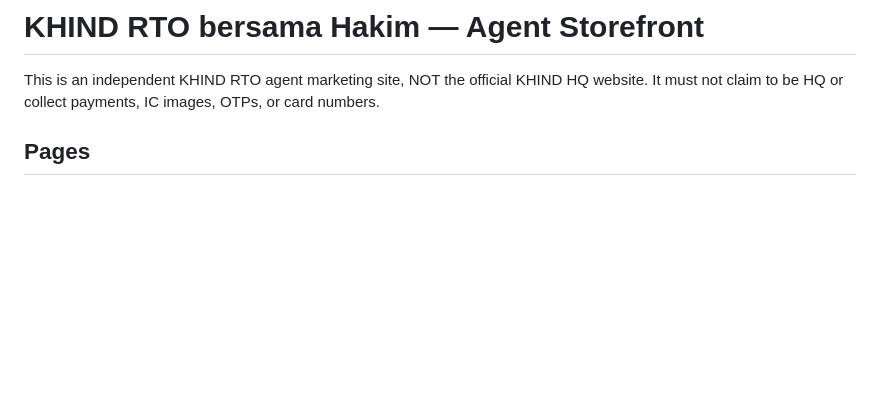
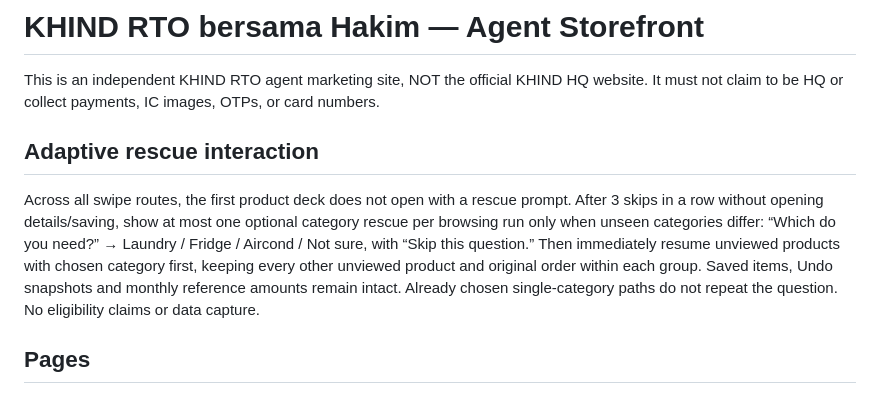
Before and after one commit to Akkie1104/khind-rto, a Markdown page: AGENT-STOREFRONT.md, the part around the change. Rendered like a GitHub page; blank space fills up the shorter version.

Commit message:
docs: explain conditional rescue, one-time cap and undo behavior

```diff
--- a/AGENT-STOREFRONT.md
+++ b/AGENT-STOREFRONT.md
@@ -1,6 +1,10 @@
 # KHIND RTO bersama Hakim — Agent Storefront
 
 This is an independent KHIND RTO agent marketing site, NOT the official KHIND HQ website. It must not claim to be HQ or collect payments, IC images, OTPs, or card numbers.
+
+## Adaptive rescue interaction
+
+Across all swipe routes, the first product deck does not open with a rescue prompt. After 3 skips in a row without opening details/saving, show at most one optional category rescue per browsing run only when unseen categories differ: “Which do you need?” → Laundry / Fridge / Aircond / Not sure, with “Skip this question.” Then immediately resume unviewed products with chosen category first, keeping every other unviewed product and original order within each group. Saved items, Undo snapshots and monthly reference amounts remain intact. Already chosen single-category paths do not repeat the question. No eligibility claims or data capture.
 
 ## Pages
 - `/pilih-c/`: Budget-first experimental variant. Exactly one optional monthly-comfort question; broad bands are generated from current catalogue's dated regular rates, plus Not sure. Shared swipe controls, products and official images; rankings use the closest actual available plan. No eligibility/approval claims, personal data or tracking.
```
